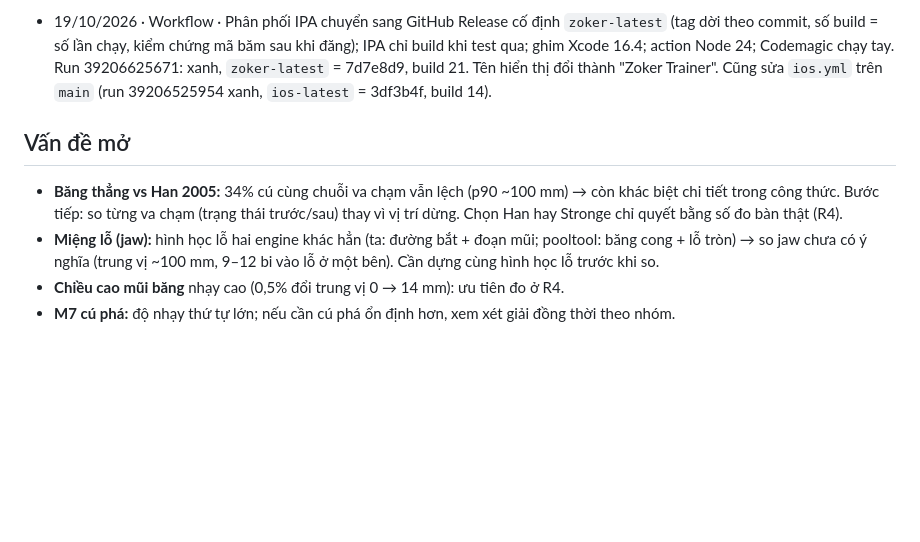
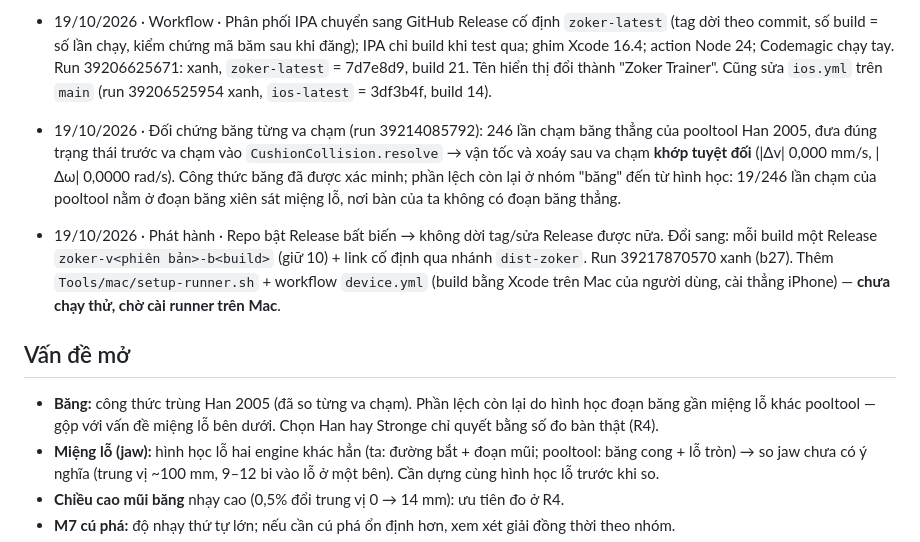
Before and after one commit to zokervie/MQVPoolTrainer, a Markdown page: PROGRESS.md, the part around the change. Drawn GitHub-style; blank space fills up the shorter version.

Commit message:
PROGRESS: băng khớp Han 2005 từng va chạm; phát hành theo Release bất biến; runner Mac
Co-Authored-By: Claude Opus 5.5 <noreply@anthropic.com>
Claude-Session: https://claude.ai/code/session_01PhJKbenJE9fmQhqBo284F3

```diff
--- a/PROGRESS.md
+++ b/PROGRESS.md
@@ -88,8 +88,11 @@ Chưa bắt đầu. Âm thanh bậc B: R7.A1–A4 (UPGRADE.md 6.9).
 
 - 19/10/2026 · Workflow · Phân phối IPA chuyển sang GitHub Release cố định `zoker-latest` (tag dời theo commit, số build = số lần chạy, kiểm chứng mã băm sau khi đăng); IPA chỉ build khi test qua; ghim Xcode 16.4; action Node 24; Codemagic chạy tay. Run 39206625671: xanh, `zoker-latest` = 7d7e8d9, build 21. Tên hiển thị đổi thành "Zoker Trainer". Cũng sửa `ios.yml` trên `main` (run 39206525954 xanh, `ios-latest` = 3df3b4f, build 14).
 
+- 19/10/2026 · Đối chứng băng từng va chạm (run 39214085792): 246 lần chạm băng thẳng của pooltool Han 2005, đưa đúng trạng thái trước va chạm vào `CushionCollision.resolve` → vận tốc và xoáy sau va chạm **khớp tuyệt đối** (|Δv| 0,000 mm/s, |Δω| 0,0000 rad/s). Công thức băng đã được xác minh; phần lệch còn lại ở nhóm "băng" đến từ hình học: 19/246 lần chạm của pooltool nằm ở đoạn băng xiên sát miệng lỗ, nơi bàn của ta không có đoạn băng thẳng.
+- 19/10/2026 · Phát hành · Repo bật Release bất biến → không dời tag/sửa Release được nữa. Đổi sang: mỗi build một Release `zoker-v<phiên bản>-b<build>` (giữ 10) + link cố định qua nhánh `dist-zoker`. Run 39217870570 xanh (b27). Thêm `Tools/mac/setup-runner.sh` + workflow `device.yml` (build bằng Xcode trên Mac của người dùng, cài thẳng iPhone) — **chưa chạy thử, chờ cài runner trên Mac**.
+
 ## Vấn đề mở
-- **Băng thẳng vs Han 2005:** 34% cú cùng chuỗi va chạm vẫn lệch (p90 ~100 mm) → còn khác biệt chi tiết trong công thức. Bước tiếp: so từng va chạm (trạng thái trước/sau) thay vì vị trí dừng. Chọn Han hay Stronge chỉ quyết bằng số đo bàn thật (R4).
+- **Băng:** công thức trùng Han 2005 (đã so từng va chạm). Phần lệch còn lại do hình học đoạn băng gần miệng lỗ khác pooltool — gộp với vấn đề miệng lỗ bên dưới. Chọn Han hay Stronge chỉ quyết bằng số đo bàn thật (R4).
 - **Miệng lỗ (jaw):** hình học lỗ hai engine khác hẳn (ta: đường bắt + đoạn mũi; pooltool: băng cong + lỗ tròn) → so jaw chưa có ý nghĩa (trung vị ~100 mm, 9–12 bi vào lỗ ở một bên). Cần dựng cùng hình học lỗ trước khi so.
 - **Chiều cao mũi băng** nhạy cao (0,5% đổi trung vị 0 → 14 mm): ưu tiên đo ở R4.
 - **M7 cú phá:** độ nhạy thứ tự lớn; nếu cần cú phá ổn định hơn, xem xét giải đồng thời theo nhóm.
```
